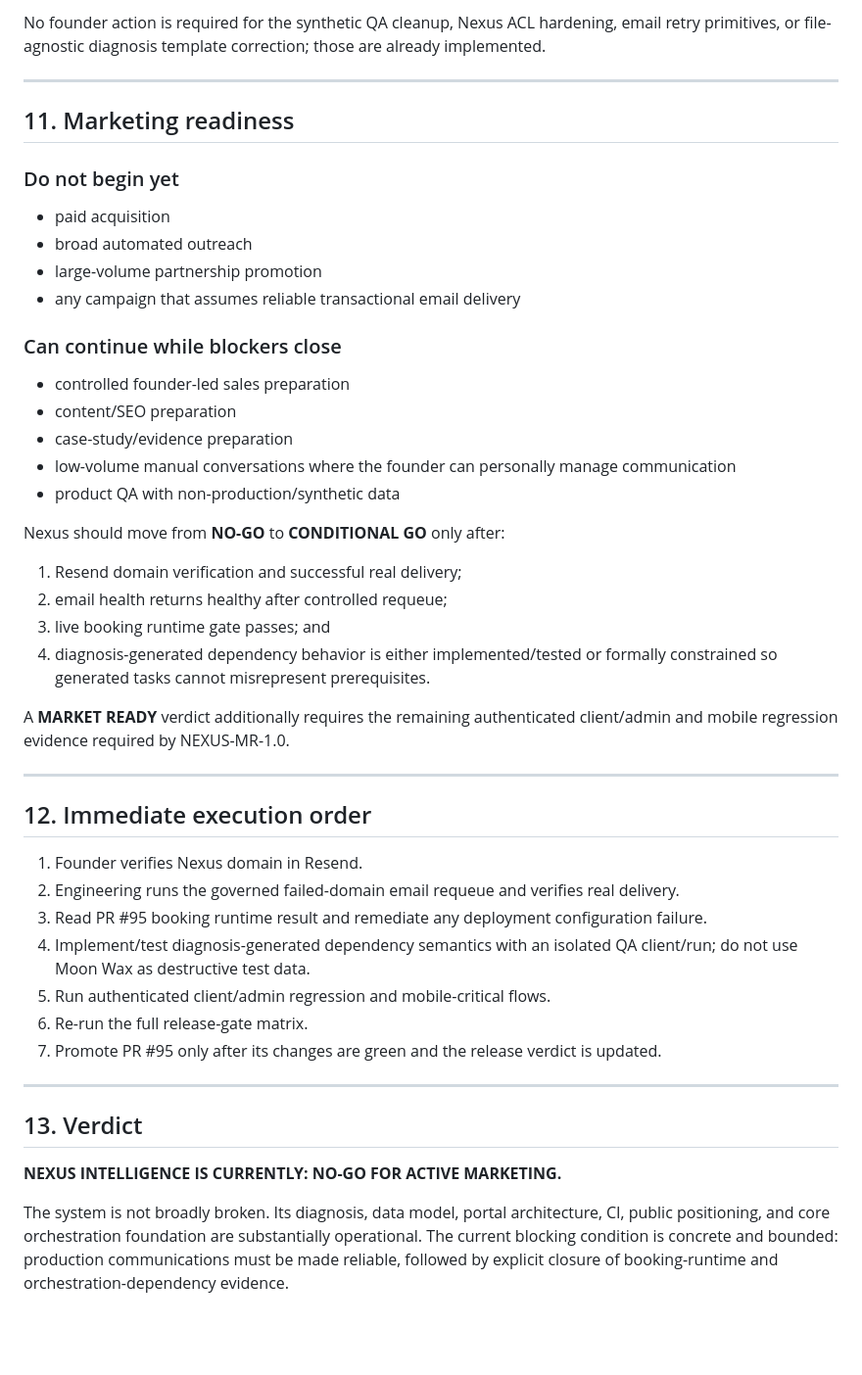
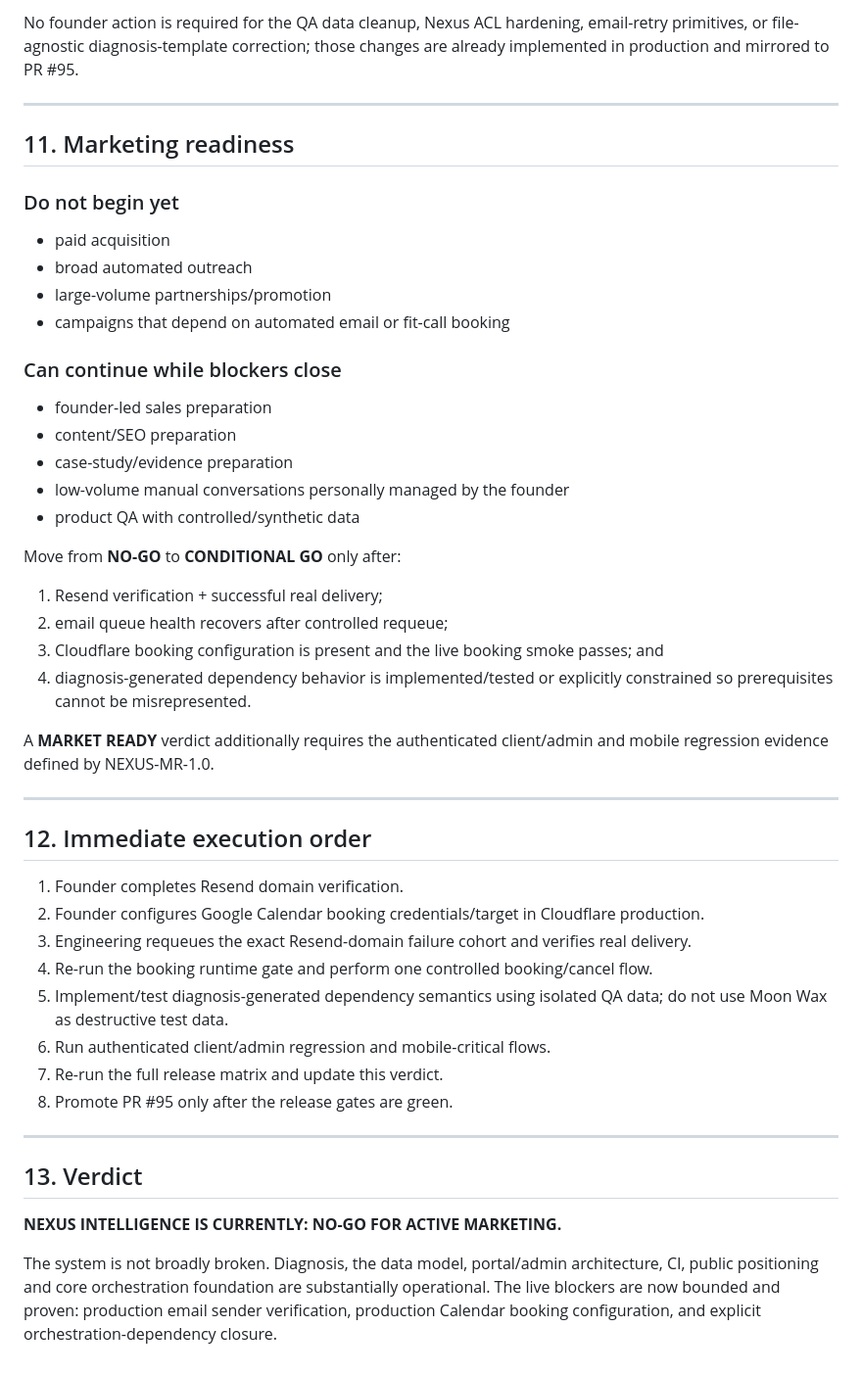
Before and after one commit to kyriestone61-del/nexus-intelligence-site, a Markdown page: docs/launch/NEXUS_MARKET_READINESS.md, the part around one of its changes. Shown at 98% size. GitHub-like rendering; blank space fills up the shorter version.

```diff
--- a/docs/launch/NEXUS_MARKET_READINESS.md
+++ b/docs/launch/NEXUS_MARKET_READINESS.md
@@ -267,5 +295,5 @@ No readiness-branch application changes have been promoted to `main` in this run
 
-No founder action is required for the synthetic QA cleanup, Nexus ACL hardening, email retry primitives, or file-agnostic diagnosis template correction; those are already implemented.
+No founder action is required for the QA data cleanup, Nexus ACL hardening, email-retry primitives, or file-agnostic diagnosis-template correction; those changes are already implemented in production and mirrored to PR #95.
 
 ---
 
@@ -275,37 +303,38 @@ No founder action is required for the synthetic QA cleanup, Nexus ACL hardening,
 
 - paid acquisition
 - broad automated outreach
-- large-volume partnership promotion
-- any campaign that assumes reliable transactional email delivery
+- large-volume partnerships/promotion
+- campaigns that depend on automated email or fit-call booking
 
 ### Can continue while blockers close
 
-- controlled founder-led sales preparation
+- founder-led sales preparation
 - content/SEO preparation
 - case-study/evidence preparation
-- low-volume manual conversations where the founder can personally manage communication
-- product QA with non-production/synthetic data
+- low-volume manual conversations personally managed by the founder
+- product QA with controlled/synthetic data
 
-Nexus should move from **NO-GO** to **CONDITIONAL GO** only after:
+Move from **NO-GO** to **CONDITIONAL GO** only after:
 
-1. Resend domain verification and successful real delivery;
-2. email health returns healthy after controlled requeue;
-3. live booking runtime gate passes; and
-4. diagnosis-generated dependency behavior is either implemented/tested or formally constrained so generated tasks cannot misrepresent prerequisites.
+1. Resend verification + successful real delivery;
+2. email queue health recovers after controlled requeue;
+3. Cloudflare booking configuration is present and the live booking smoke passes; and
+4. diagnosis-generated dependency behavior is implemented/tested or explicitly constrained so prerequisites cannot be misrepresented.
 
-A **MARKET READY** verdict additionally requires the remaining authenticated client/admin and mobile regression evidence required by NEXUS-MR-1.0.
+A **MARKET READY** verdict additionally requires the authenticated client/admin and mobile regression evidence defined by NEXUS-MR-1.0.
 
 ---
 
 ## 12. Immediate execution order
 
-1. Founder verifies Nexus domain in Resend.
-2. Engineering runs the governed failed-domain email requeue and verifies real delivery.
-3. Read PR #95 booking runtime result and remediate any deployment configuration failure.
-4. Implement/test diagnosis-generated dependency semantics with an isolated QA client/run; do not use Moon Wax as destructive test data.
-5. Run authenticated client/admin regression and mobile-critical flows.
-6. Re-run the full release-gate matrix.
-7. Promote PR #95 only after its changes are green and the release verdict is updated.
+1. Founder completes Resend domain verification.
+2. Founder configures Google Calendar booking credentials/target in Cloudflare production.
+3. Engineering requeues the exact Resend-domain failure cohort and verifies real delivery.
+4. Re-run the booking runtime gate and perform one controlled booking/cancel flow.
+5. Implement/test diagnosis-generated dependency semantics using isolated QA data; do not use Moon Wax as destructive test data.
+6. Run authenticated client/admin regression and mobile-critical flows.
+7. Re-run the full release matrix and update this verdict.
+8. Promote PR #95 only after the release gates are green.
 
 ---
 
@@ -313,4 +342,4 @@ A **MARKET READY** verdict additionally requires the remaining authenticated cli
 
 **NEXUS INTELLIGENCE IS CURRENTLY: NO-GO FOR ACTIVE MARKETING.**
 
-The system is not broadly broken. Its diagnosis, data model, portal architecture, CI, public positioning, and core orchestration foundation are substantially operational. The current blocking condition is concrete and bounded: production communications must be made reliable, followed by explicit closure of booking-runtime and orchestration-dependency evidence.
+The system is not broadly broken. Diagnosis, the data model, portal/admin architecture, CI, public positioning and core orchestration foundation are substantially operational. The live blockers are now bounded and proven: production email sender verification, production Calendar booking configuration, and explicit orchestration-dependency closure.
```
Also changed, not shown: other parts of docs/launch/NEXUS_MARKET_READINESS.md (+133 -105 lines).
